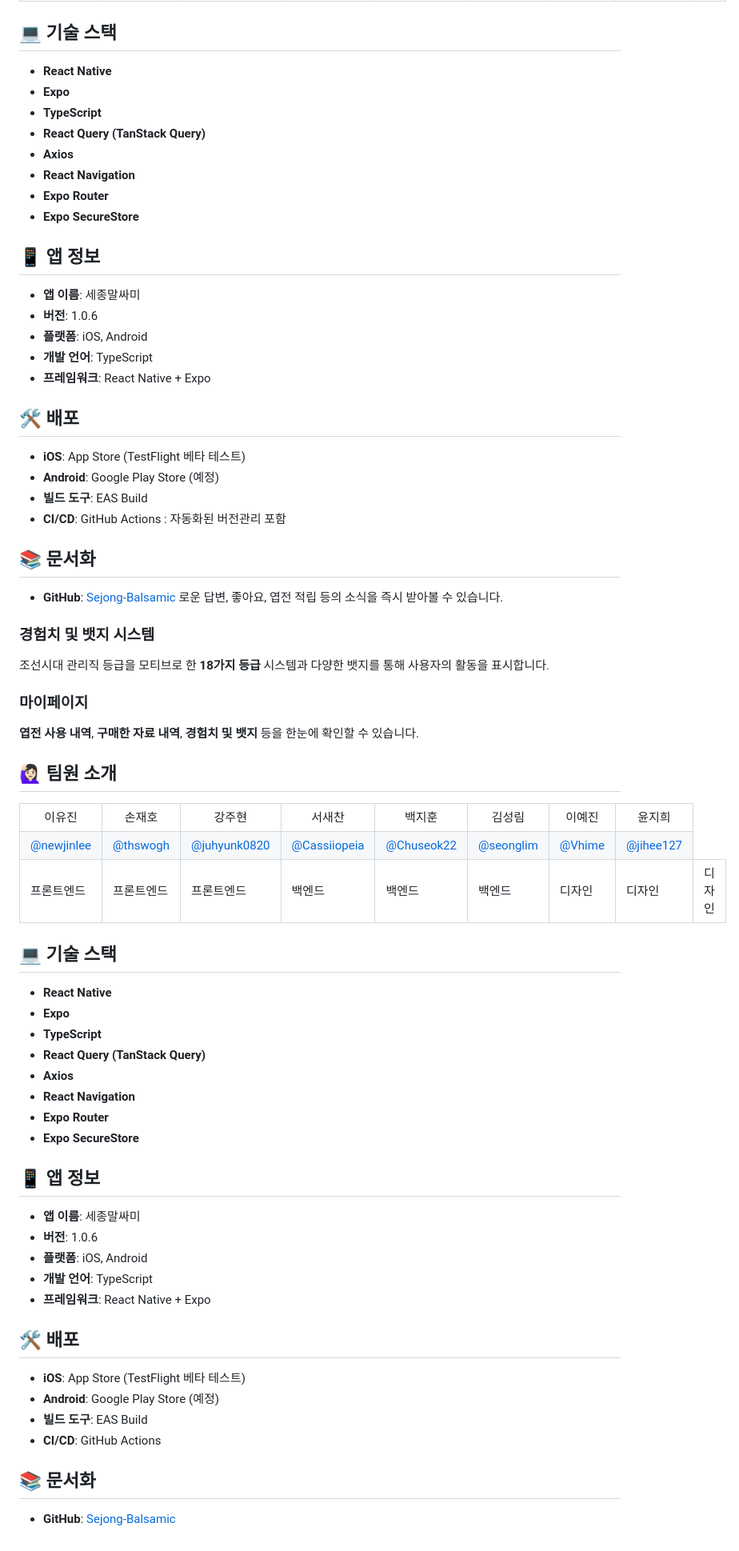
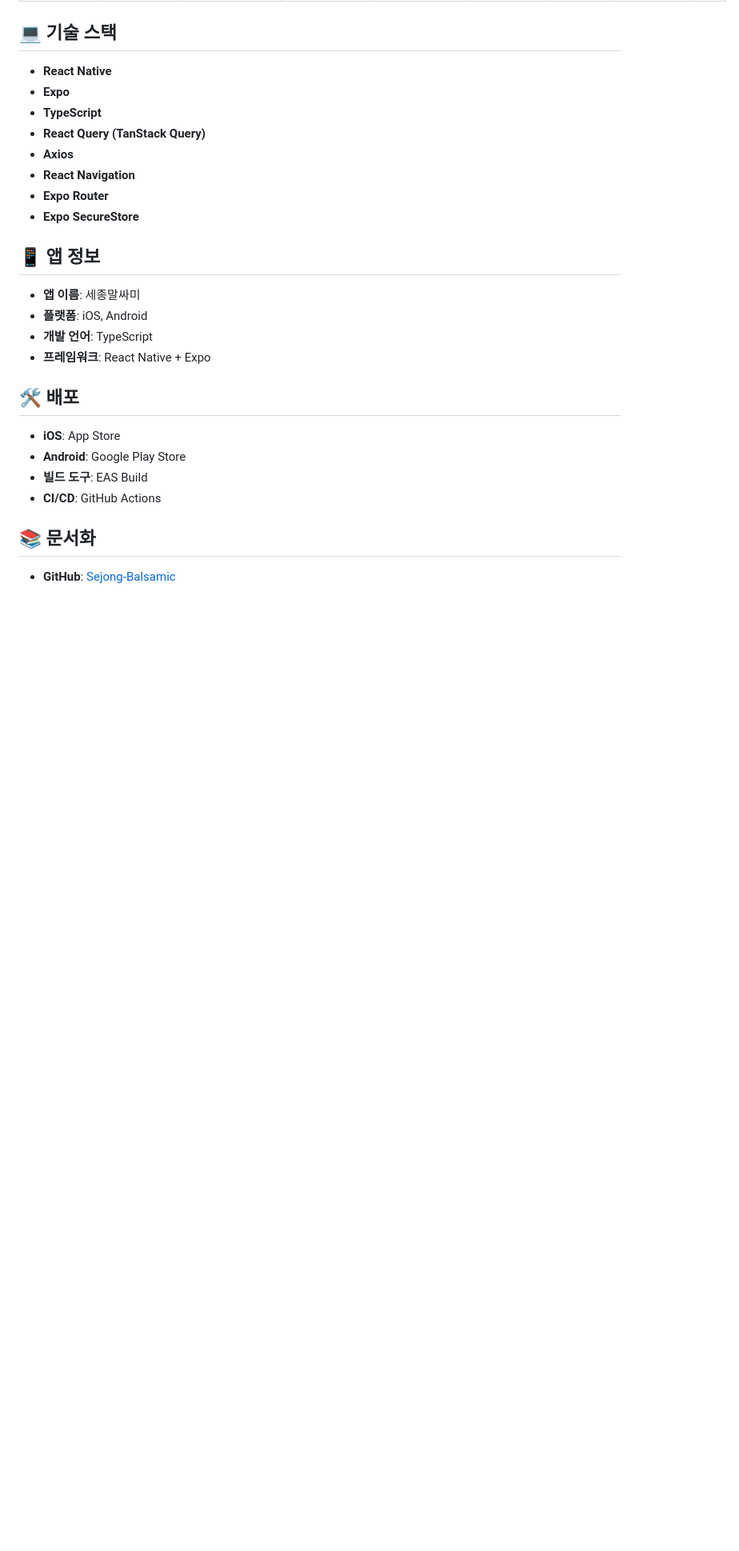
Before and after one commit to Sejong-Balsamic/Malsami-FE-Expo, a Markdown page: README.md, the part around one of its changes. Shown at 80% size. Rendered like a GitHub page; blank space fills up the shorter version.

Commit message:
버전관리 및 ChangeLog 자동 생성 로직 추가 필요 : test : README.md 중복 처리 삭제 https://github.com/Sejong-Balsamic/Malsami-FE-Expo/issues/21

```diff
--- a/README.md
+++ b/README.md
@@ -115,89 +115,14 @@
 ## 📱 앱 정보
 
 - **앱 이름**: 세종말싸미
-- **버전**: 1.0.6
 - **플랫폼**: iOS, Android
 - **개발 언어**: TypeScript
 - **프레임워크**: React Native + Expo
 
 ## 🛠️ 배포
 
-- **iOS**: App Store (TestFlight 베타 테스트)
-- **Android**: Google Play Store (예정)
-- **빌드 도구**: EAS Build
-- **CI/CD**: GitHub Actions : 자동화된 버전관리 포함
-
-## 📚 문서화
-- **GitHub**: [Sejong-Balsamic](https://github.com/Sejong-Balsamic)
-  로운 답변, 좋아요, 엽전 적립 등의 소식을 즉시 받아볼 수 있습니다.
-
-### **경험치 및 뱃지 시스템**
-
-조선시대 관리직 등급을 모티브로 한 **18가지 등급** 시스템과 다양한 뱃지를 통해 사용자의 활동을 표시합니다.
-
-### **마이페이지**
-
-**엽전 사용 내역**, **구매한 자료 내역**, **경험치 및 뱃지** 등을 한눈에 확인할 수 있습니다.
-
-## 🙋🏻‍♀️ 팀원 소개
-
-<table>
-    <tr>
-        <td align="center">이유진</td>
-        <td align="center">손재호</td>
-        <td align="center">강주현</td>
-        <td align="center">서새찬</td>
-        <td align="center">백지훈</td>
-        <td align="center">김성림</td>
-        <td align="center">이예진</td>
-        <td align="center">윤지희</td>
-    </tr>
-    <tr>
-        <td align="center"><a href="https://github.com/newjinlee">@newjinlee</a></td>
-        <td align="center"><a href="https://github.com/thswogh">@thswogh</a></td>
-        <td align="center"><a href="https://github.com/juhyunk0820">@juhyunk0820</a></td>
-        <td align="center"><a href="https://github.com/Cassiiopeia">@Cassiiopeia</a></td>
-        <td align="center"><a href="https://github.com/Chuseok22">@Chuseok22</a></td>
-        <td align="center"><a href="https://github.com/seonglim">@seonglim</a></td>
-        <td align="center"><a href="https://github.com/Vhime">@Vhime</a></td>
-        <td align="center"><a href="https://github.com/jihee127">@jihee127</a></td>
-    </tr>
-    <tr>
-        <td>프론트엔드</td>
-        <td>프론트엔드</td>
-        <td>프론트엔드</td>
-        <td>백엔드</td>
-        <td>백엔드</td>
-        <td>백엔드</td>
-        <td>디자인</td>
-        <td>디자인</td>
-        <td>디자인</td>
-    </tr>
-</table>
-
-## 💻 기술 스택
-
-- **React Native**
-- **Expo**
-- **TypeScript**
-- **React Query (TanStack Query)**
-- **Axios**
-- **React Navigation**
-- **Expo Router**
-- **Expo SecureStore**
-
-## 📱 앱 정보
-
-- **앱 이름**: 세종말싸미
-- **버전**: 1.0.6
-- **플랫폼**: iOS, Android
-- **개발 언어**: TypeScript
-- **프레임워크**: React Native + Expo
-
-## 🛠️ 배포
-
-- **iOS**: App Store (TestFlight 베타 테스트)
-- **Android**: Google Play Store (예정)
+- **iOS**: App Store
+- **Android**: Google Play Store
 - **빌드 도구**: EAS Build
 - **CI/CD**: GitHub Actions
 
```
Also changed, not shown: other parts of README.md (+1 -1 lines).
